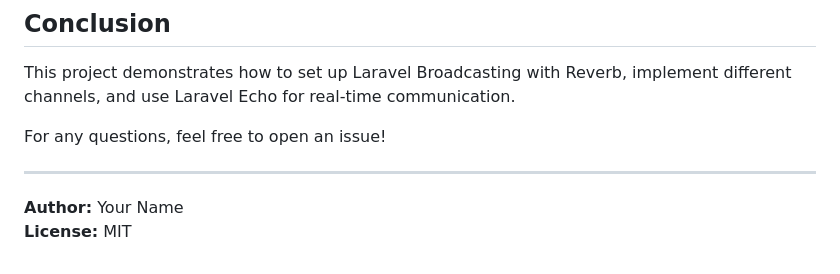
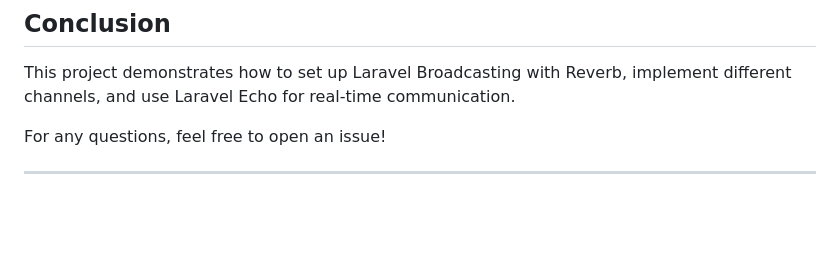
Before and after one commit to imhamzamoeen/LaravelReverb, a Markdown page: README.md, the part around the change. Rendered like a GitHub page; blank space fills up the shorter version.

```diff
--- a/README.md
+++ b/README.md
@@ -133,6 +133,3 @@ This project demonstrates how to set up Laravel Broadcasting with Reverb, implem
 For any questions, feel free to open an issue!
 
 ---
-
-**Author:** Your Name
-**License:** MIT
```
